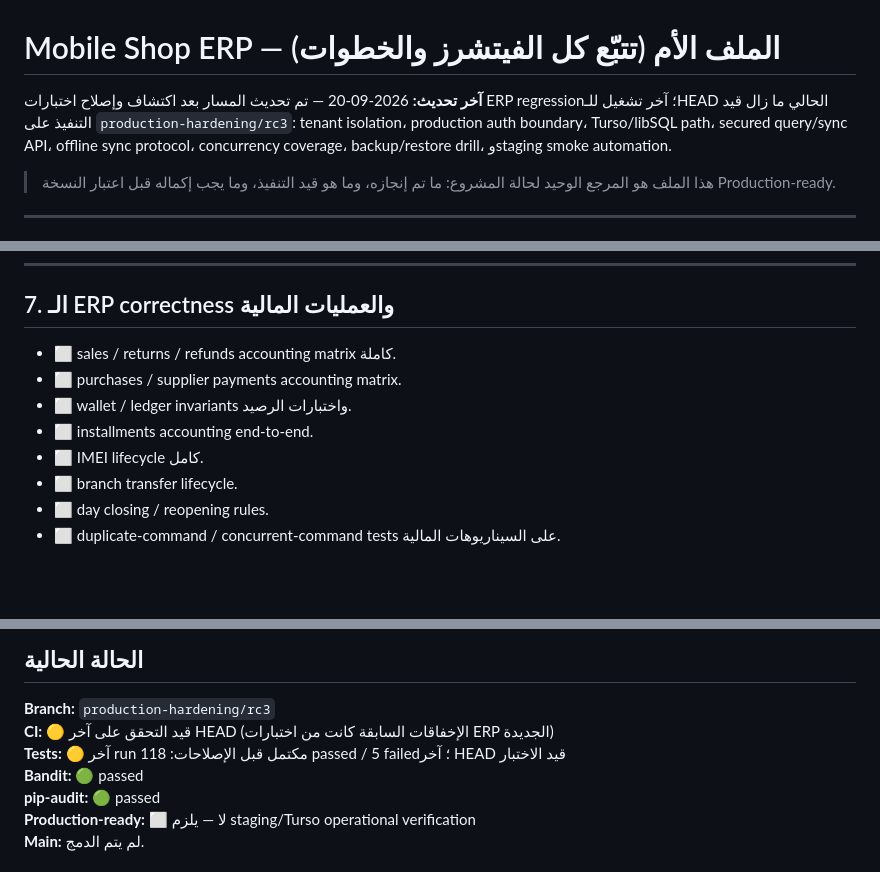
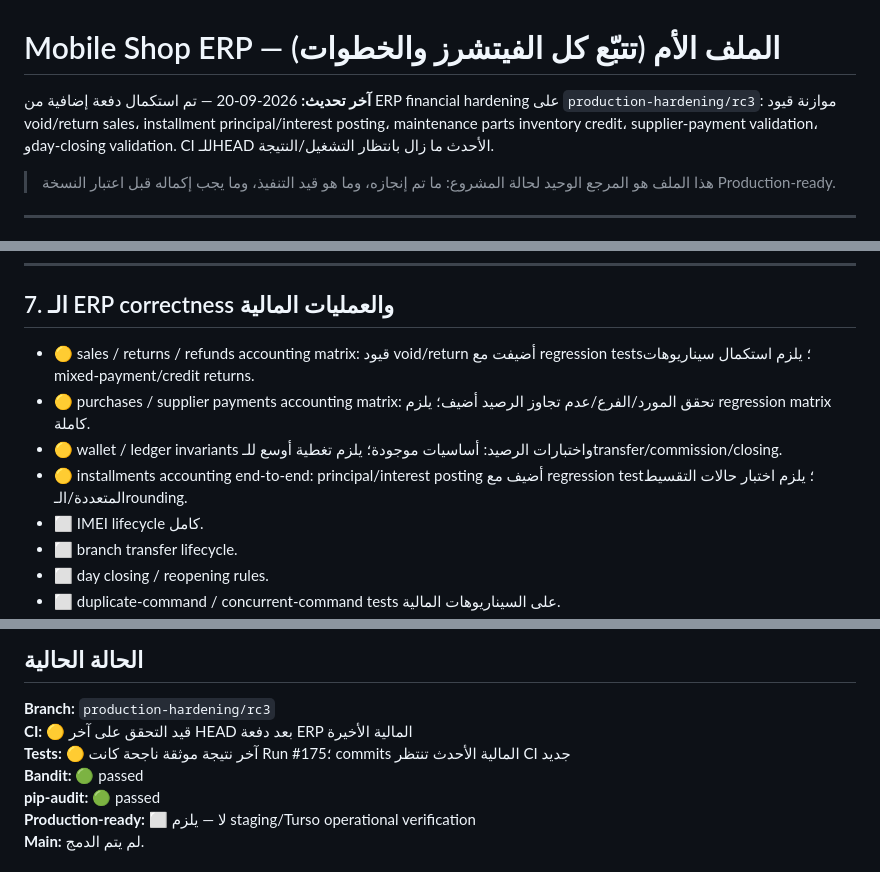
Before and after one commit to ibrahimshoshaaa/MobileShop, a Markdown page: Mobile_Shop_ERP_Master_Tracking.md, 3 parts joined by grey strips. GitHub-like rendering; blank space fills up the shorter version.

Commit message:
docs: update ERP financial hardening status

```diff
--- a/Mobile_Shop_ERP_Master_Tracking.md
+++ b/Mobile_Shop_ERP_Master_Tracking.md
@@ -1,6 +1,6 @@
 # Mobile Shop ERP — الملف الأم (تتبّع كل الفيتشرز والخطوات)
 
-**آخر تحديث:** 2026-09-20 — تم تحديث المسار بعد اكتشاف وإصلاح اختبارات ERP regression؛ آخر تشغيل للـHEAD الحالي ما زال قيد التنفيذ على `production-hardening/rc3`: tenant isolation، production auth boundary، Turso/libSQL path، secured query/sync API، offline sync protocol، concurrency coverage، backup/restore drill، وstaging smoke automation.
+**آخر تحديث:** 2026-09-20 — تم استكمال دفعة إضافية من ERP financial hardening على `production-hardening/rc3`: موازنة قيود void/return sales، installment principal/interest posting، maintenance parts inventory credit، supplier-payment validation، وday-closing validation. CI للـHEAD الأحدث ما زال بانتظار التشغيل/النتيجة.
 
 > هذا الملف هو المرجع الوحيد لحالة المشروع: ما تم إنجازه، وما هو قيد التنفيذ، وما يجب إكماله قبل اعتبار النسخة Production-ready.
 
@@ -162,10 +162,10 @@
 
 ## 7. الـ ERP correctness والعمليات المالية
 
-- ⬜ sales / returns / refunds accounting matrix كاملة.
-- ⬜ purchases / supplier payments accounting matrix.
-- ⬜ wallet / ledger invariants واختبارات الرصيد.
-- ⬜ installments accounting end-to-end.
+- 🟡 sales / returns / refunds accounting matrix: قيود void/return أضيفت مع regression tests؛ يلزم استكمال سيناريوهات mixed-payment/credit returns.
+- 🟡 purchases / supplier payments accounting matrix: تحقق المورد/الفرع/عدم تجاوز الرصيد أضيف؛ يلزم regression matrix كاملة.
+- 🟡 wallet / ledger invariants واختبارات الرصيد: أساسيات موجودة؛ يلزم تغطية أوسع للـtransfer/commission/closing.
+- 🟡 installments accounting end-to-end: principal/interest posting أضيف مع regression test؛ يلزم اختبار حالات التقسيط المتعددة/الـrounding.
 - ⬜ IMEI lifecycle كامل.
 - ⬜ branch transfer lifecycle.
 - ⬜ day closing / reopening rules.
@@ -228,8 +228,8 @@
 ## الحالة الحالية
 
 **Branch:** `production-hardening/rc3`
-**CI:** 🟡 قيد التحقق على آخر HEAD (الإخفاقات السابقة كانت من اختبارات ERP الجديدة)
-**Tests:** 🟡 آخر run مكتمل قبل الإصلاحات: 118 passed / 5 failed؛ آخر HEAD قيد الاختبار
+**CI:** 🟡 قيد التحقق على آخر HEAD بعد دفعة ERP المالية الأخيرة
+**Tests:** 🟡 آخر نتيجة موثقة ناجحة كانت Run #175؛ commits المالية الأحدث تنتظر CI جديد
 **Bandit:** 🟢 passed
 **pip-audit:** 🟢 passed
 **Production-ready:** ⬜ لا — يلزم staging/Turso operational verification
```
